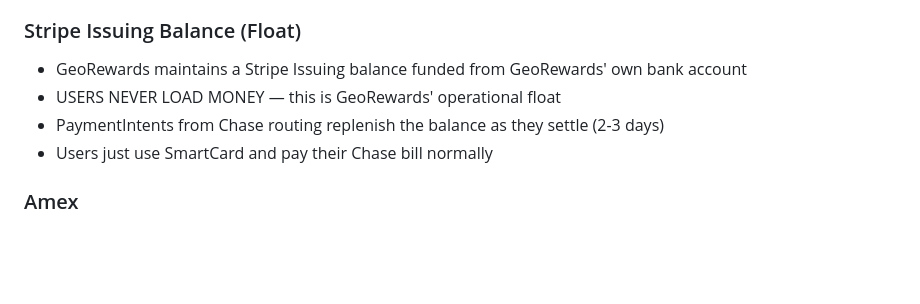
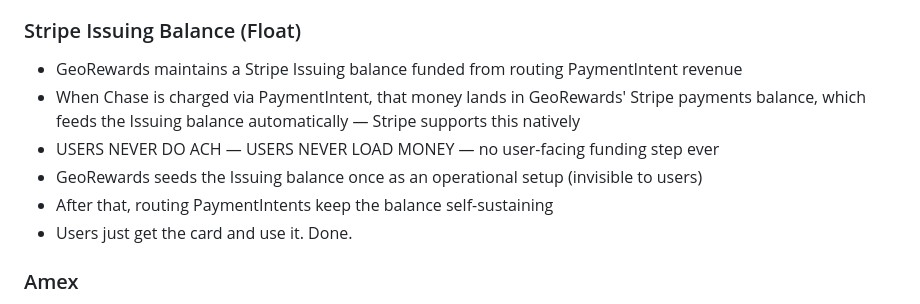
Before and after one commit to Mahadev7B/Credit-card-, a Markdown page: CLAUDE.md, the part around the change. Rendered like a GitHub page; blank space fills up the shorter version.

Commit message:
Update CLAUDE.md: Issuing balance funded by routing PaymentIntents, no user ACH ever
https://claude.ai/code/session_0175wQhF7yR5bgEV7wKZSLCM

```diff
--- a/CLAUDE.md
+++ b/CLAUDE.md
@@ -24,10 +24,12 @@ One SmartCard (Stripe Issuing Visa) that automatically routes each transaction t
 - Users only net more when routing fires — algorithm never routes at a loss
 
 ### Stripe Issuing Balance (Float)
-- GeoRewards maintains a Stripe Issuing balance funded from GeoRewards' own bank account
-- USERS NEVER LOAD MONEY — this is GeoRewards' operational float
-- PaymentIntents from Chase routing replenish the balance as they settle (2-3 days)
-- Users just use SmartCard and pay their Chase bill normally
+- GeoRewards maintains a Stripe Issuing balance funded from routing PaymentIntent revenue
+- When Chase is charged via PaymentIntent, that money lands in GeoRewards' Stripe payments balance, which feeds the Issuing balance automatically — Stripe supports this natively
+- USERS NEVER DO ACH — USERS NEVER LOAD MONEY — no user-facing funding step ever
+- GeoRewards seeds the Issuing balance once as an operational setup (invisible to users)
+- After that, routing PaymentIntents keep the balance self-sustaining
+- Users just get the card and use it. Done.
 
 ### Amex
 - Amex cards CANNOT be used for routing — network rules prohibit it
```
